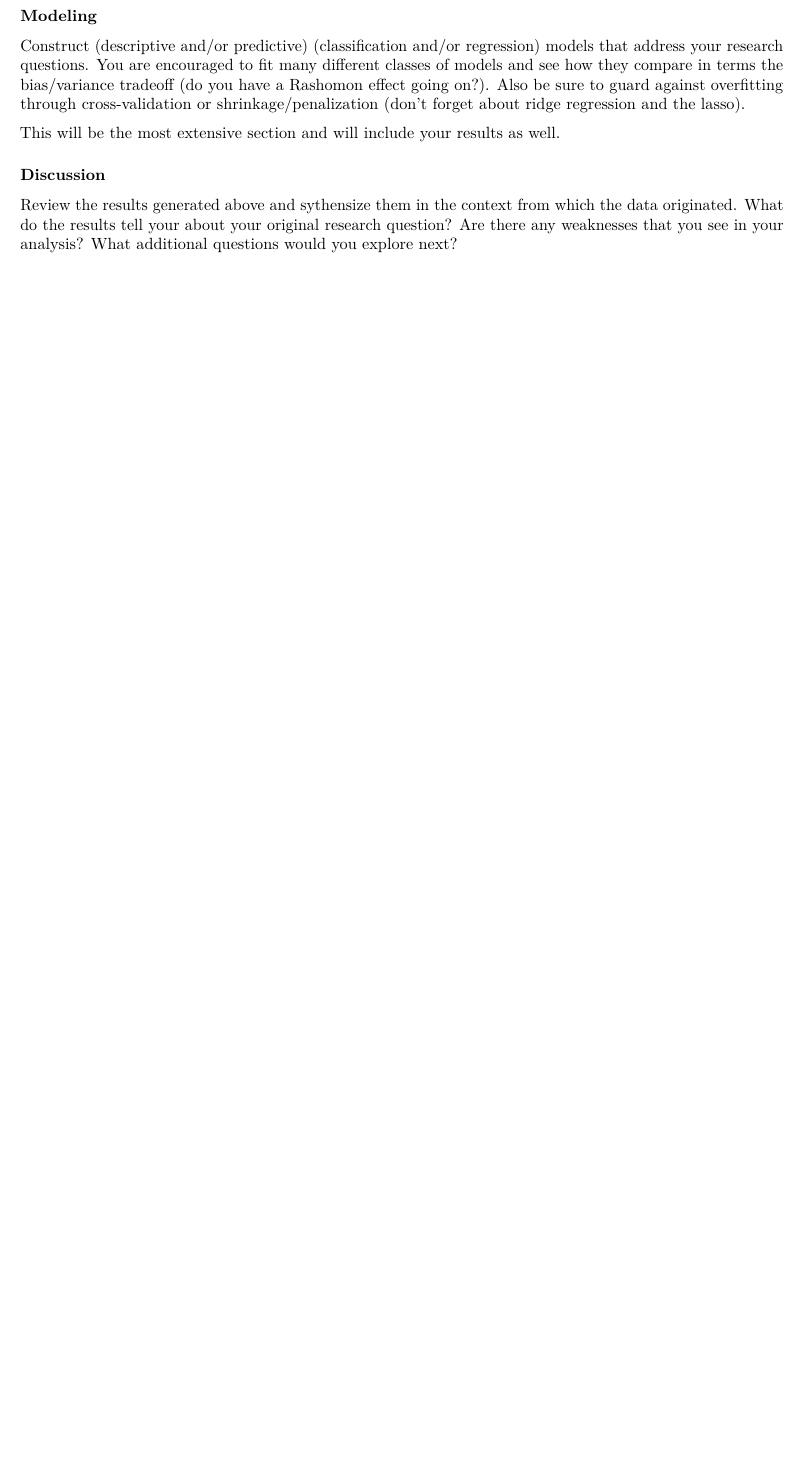
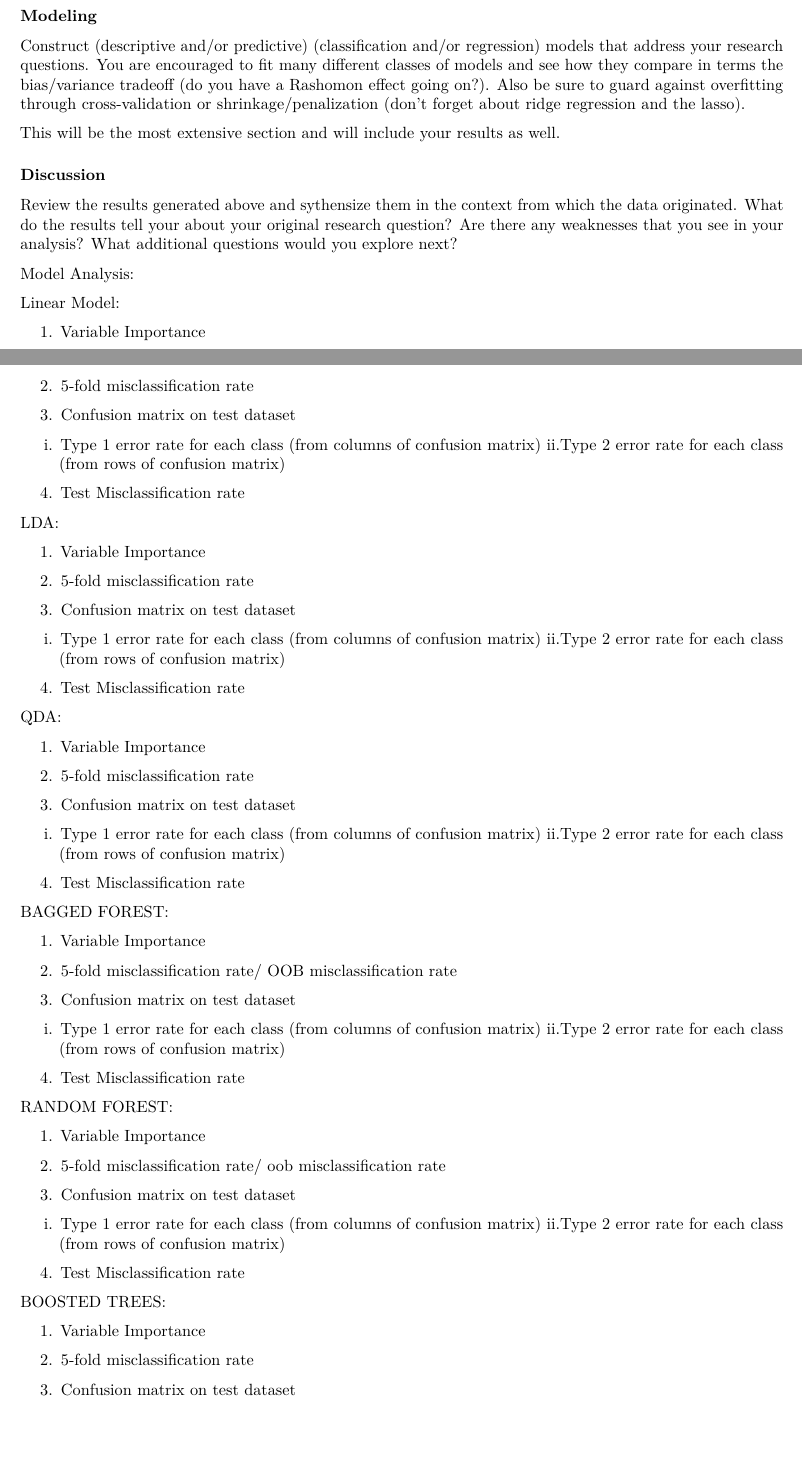
Before and after one commit to stat-learning/group-3, an R Markdown document (TechnicalReport.Rmd): part of page 1 of 2 before the commit and two parts of pages 1 and 2 of 3 after it, the two joined at a grey line, cut so that both start at the same text, the shorter picture padded with empty space. Rendered offline with R 4.5, knitr and Pandoc, then LaTeX, with nearby package versions.

Commit message:
Model discussion added

```diff
--- a/TechnicalReport.Rmd
+++ b/TechnicalReport.Rmd
@@ -28,3 +28,79 @@ This will be the most extensive section and will include your results as well.
 ### Discussion
 Review the results generated above and sythensize them in the context from which the data originated. What do the results tell your about your original research question? Are there any weaknesses that you see in your analysis? What additional questions would you explore next?
 
+Model Analysis:
+
+Linear Model:
+
+1. Variable Importance
+
+2. 5-fold misclassification rate
+
+3. Confusion matrix on test dataset
+  i. Type 1 error rate for each class (from columns of confusion matrix)
+  ii.Type 2 error rate for each class (from rows of confusion matrix)
+
+4. Test Misclassification rate
+
+LDA:
+
+1. Variable Importance
+
+2. 5-fold misclassification rate
+
+3. Confusion matrix on test dataset
+  i. Type 1 error rate for each class (from columns of confusion matrix)
+  ii.Type 2 error rate for each class (from rows of confusion matrix)
+
+4. Test Misclassification rate
+
+
+QDA:
+
+1. Variable Importance
+
+2. 5-fold misclassification rate
+
+3. Confusion matrix on test dataset
+  i. Type 1 error rate for each class (from columns of confusion matrix)
+  ii.Type 2 error rate for each class (from rows of confusion matrix)
+
+4. Test Misclassification rate
+
+
+
+BAGGED FOREST:
+
+1. Variable Importance
+
+2. 5-fold misclassification rate/ OOB misclassification rate
+
+3. Confusion matrix on test dataset
+  i. Type 1 error rate for each class (from columns of confusion matrix)
+  ii.Type 2 error rate for each class (from rows of confusion matrix)
+
+4. Test Misclassification rate
+
+
+
+RANDOM FOREST:
+
+1. Variable Importance
+
+2. 5-fold misclassification rate/ oob misclassification rate
+
+3. Confusion matrix on test dataset
+  i. Type 1 error rate for each class (from columns of confusion matrix)
+  ii.Type 2 error rate for each class (from rows of confusion matrix)
+
+4. Test Misclassification rate
+
+
+
+BOOSTED TREES:
+
+1. Variable Importance
+
+2. 5-fold misclassification rate
+
+3. Confusion matrix on test dataset
```
Also changed, not shown: TechnicalReport.Rmd (7 more changed lines).
